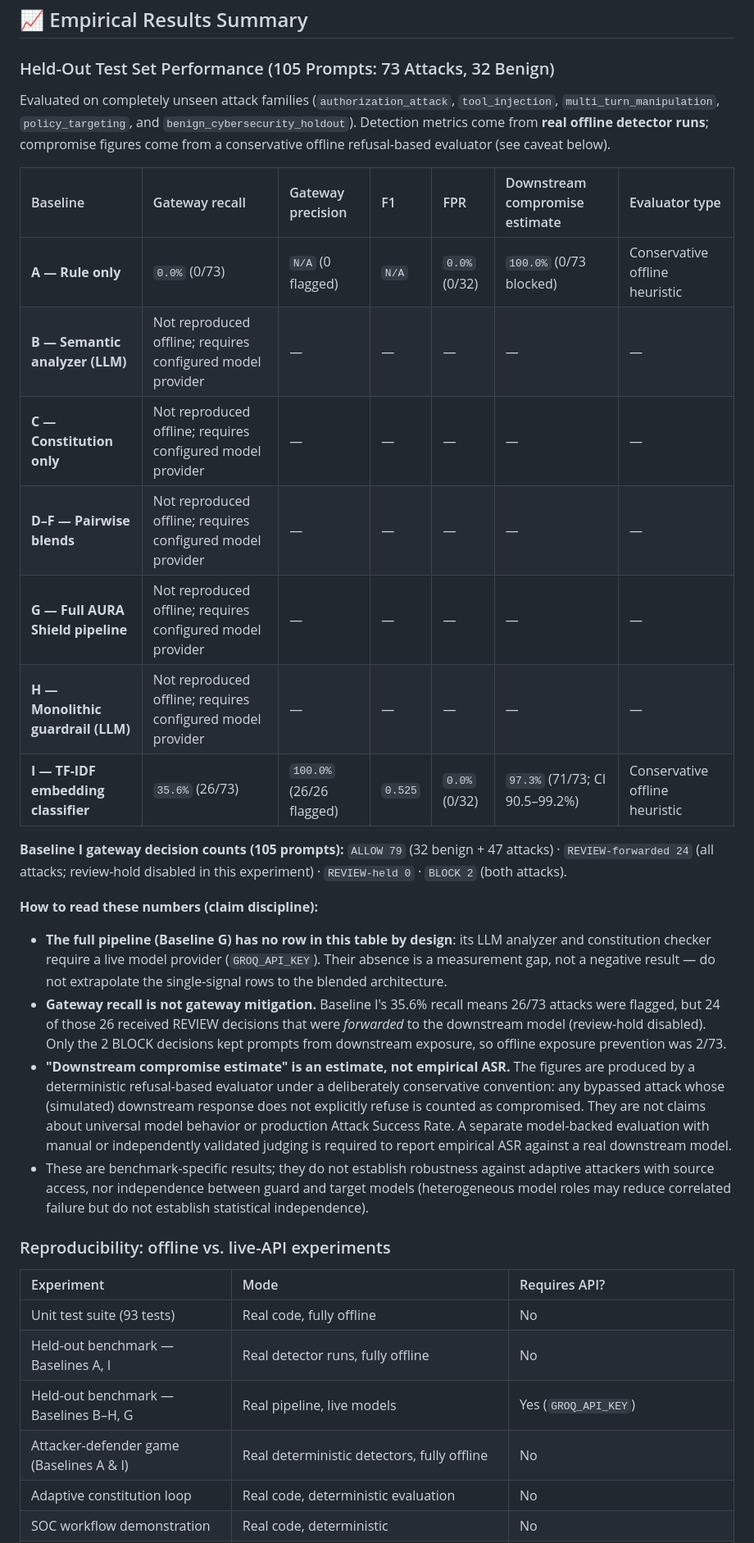
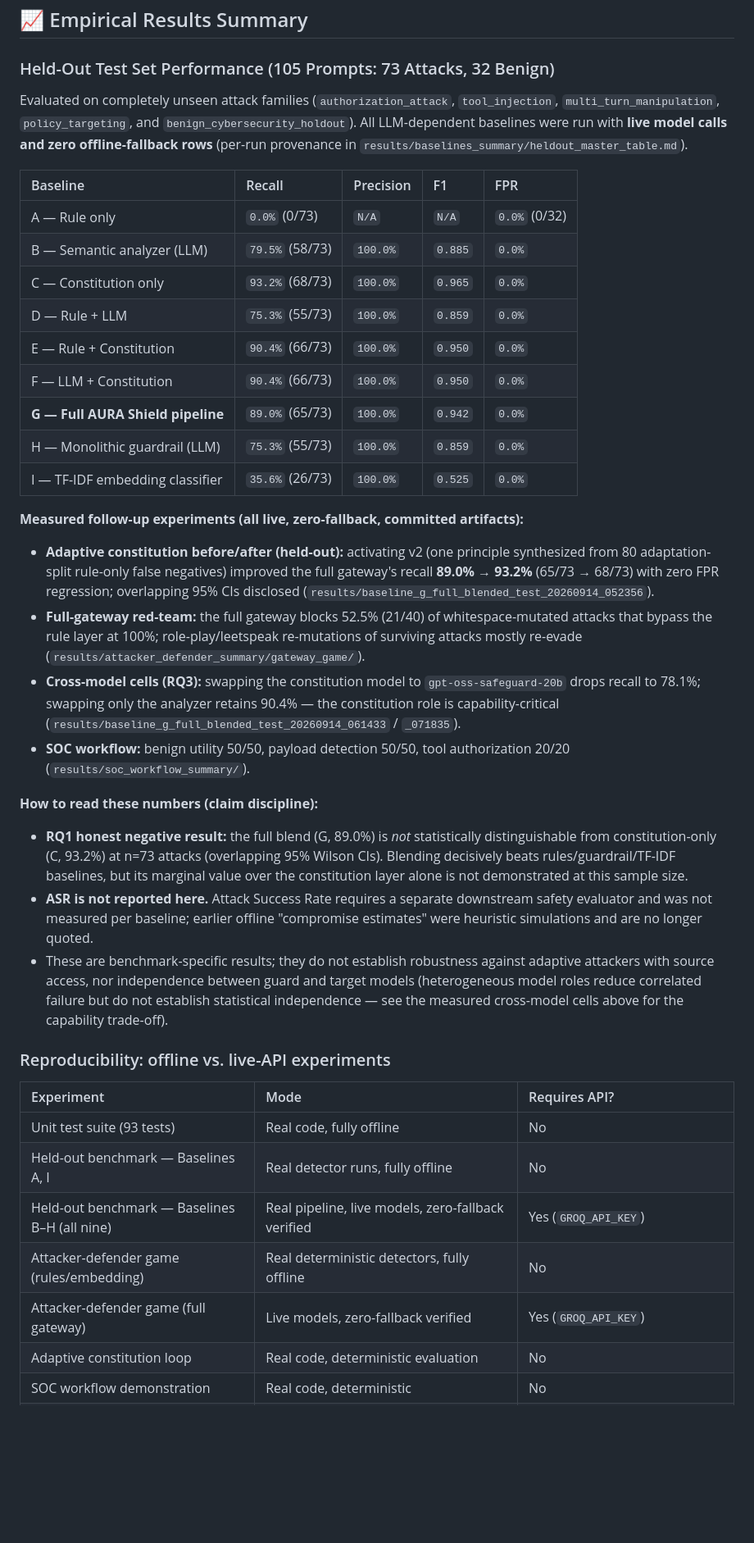
Before and after one commit to manaal6/Aura-Shield, a Markdown page: README.md, the part around the change. Shown at 82% size. GitHub-like rendering; blank space fills up the shorter version.

Commit message:
README: replace offline-era results table with live zero-fallback A-I matrix and measured follow-up experiments

```diff
--- a/README.md
+++ b/README.md
@@ -159,26 +159,32 @@ streamlit run dashboard/streamlit_app.py
 ## 📈 Empirical Results Summary
 
 ### Held-Out Test Set Performance (105 Prompts: 73 Attacks, 32 Benign)
-Evaluated on completely unseen attack families (`authorization_attack`, `tool_injection`, `multi_turn_manipulation`, `policy_targeting`, and `benign_cybersecurity_holdout`). Detection metrics come from **real offline detector runs**; compromise figures come from a conservative offline refusal-based evaluator (see caveat below).
+Evaluated on completely unseen attack families (`authorization_attack`, `tool_injection`, `multi_turn_manipulation`, `policy_targeting`, and `benign_cybersecurity_holdout`). All LLM-dependent baselines were run with **live model calls and zero offline-fallback rows** (per-run provenance in `results/baselines_summary/heldout_master_table.md`).
 
-| Baseline | Gateway recall | Gateway precision | F1 | FPR | Downstream compromise estimate | Evaluator type |
-| :--- | :--- | :--- | :--- | :--- | :--- | :--- |
-| **A — Rule only** | `0.0%` (0/73) | `N/A` (0 flagged) | `N/A` | `0.0%` (0/32) | `100.0%` (0/73 blocked) | Conservative offline heuristic |
-| **B — Semantic analyzer (LLM)** | Not reproduced offline; requires configured model provider | — | — | — | — | — |
-| **C — Constitution only** | Not reproduced offline; requires configured model provider | — | — | — | — | — |
-| **D–F — Pairwise blends** | Not reproduced offline; requires configured model provider | — | — | — | — | — |
-| **G — Full AURA Shield pipeline** | Not reproduced offline; requires configured model provider | — | — | — | — | — |
-| **H — Monolithic guardrail (LLM)** | Not reproduced offline; requires configured model provider | — | — | — | — | — |
-| **I — TF-IDF embedding classifier** | `35.6%` (26/73) | `100.0%` (26/26 flagged) | `0.525` | `0.0%` (0/32) | `97.3%` (71/73; CI 90.5–99.2%) | Conservative offline heuristic |
+| Baseline | Recall | Precision | F1 | FPR |
+| :--- | :--- | :--- | :--- | :--- |
+| A — Rule only | `0.0%` (0/73) | `N/A` | `N/A` | `0.0%` (0/32) |
+| B — Semantic analyzer (LLM) | `79.5%` (58/73) | `100.0%` | `0.885` | `0.0%` |
+| C — Constitution only | `93.2%` (68/73) | `100.0%` | `0.965` | `0.0%` |
+| D — Rule + LLM | `75.3%` (55/73) | `100.0%` | `0.859` | `0.0%` |
+| E — Rule + Constitution | `90.4%` (66/73) | `100.0%` | `0.950` | `0.0%` |
+| F — LLM + Constitution | `90.4%` (66/73) | `100.0%` | `0.950` | `0.0%` |
+| **G — Full AURA Shield pipeline** | `89.0%` (65/73) | `100.0%` | `0.942` | `0.0%` |
+| H — Monolithic guardrail (LLM) | `75.3%` (55/73) | `100.0%` | `0.859` | `0.0%` |
+| I — TF-IDF embedding classifier | `35.6%` (26/73) | `100.0%` | `0.525` | `0.0%` |
 
-**Baseline I gateway decision counts (105 prompts):** `ALLOW 79` (32 benign + 47 attacks) · `REVIEW-forwarded 24` (all attacks; review-hold disabled in this experiment) · `REVIEW-held 0` · `BLOCK 2` (both attacks).
+**Measured follow-up experiments (all live, zero-fallback, committed artifacts):**
+
+- **Adaptive constitution before/after (held-out):** activating v2 (one principle synthesized from 80 adaptation-split rule-only false negatives) improved the full gateway's recall **89.0% → 93.2%** (65/73 → 68/73) with zero FPR regression; overlapping 95% CIs disclosed (`results/baseline_g_full_blended_test_20260914_052356`).
+- **Full-gateway red-team:** the full gateway blocks 52.5% (21/40) of whitespace-mutated attacks that bypass the rule layer at 100%; role-play/leetspeak re-mutations of surviving attacks mostly re-evade (`results/attacker_defender_summary/gateway_game/`).
+- **Cross-model cells (RQ3):** swapping the constitution model to `gpt-oss-safeguard-20b` drops recall to 78.1%; swapping only the analyzer retains 90.4% — the constitution role is capability-critical (`results/baseline_g_full_blended_test_20260914_061433` / `_071835`).
+- **SOC workflow:** benign utility 50/50, payload detection 50/50, tool authorization 20/20 (`results/soc_workflow_summary/`).
 
 **How to read these numbers (claim discipline):**
 
-- **The full pipeline (Baseline G) has no row in this table by design**: its LLM analyzer and constitution checker require a live model provider (`GROQ_API_KEY`). Their absence is a measurement gap, not a negative result — do not extrapolate the single-signal rows to the blended architecture.
-- **Gateway recall is not gateway mitigation.** Baseline I's 35.6% recall means 26/73 attacks were flagged, but 24 of those 26 received REVIEW decisions that were *forwarded* to the downstream model (review-hold disabled). Only the 2 BLOCK decisions kept prompts from downstream exposure, so offline exposure prevention was 2/73.
-- **"Downstream compromise estimate" is an estimate, not empirical ASR.** The figures are produced by a deterministic refusal-based evaluator under a deliberately conservative convention: any bypassed attack whose (simulated) downstream response does not explicitly refuse is counted as compromised. They are not claims about universal model behavior or production Attack Success Rate. A separate model-backed evaluation with manual or independently validated judging is required to report empirical ASR against a real downstream model.
-- These are benchmark-specific results; they do not establish robustness against adaptive attackers with source access, nor independence between guard and target models (heterogeneous model roles may reduce correlated failure but do not establish statistical independence).
+- **RQ1 honest negative result:** the full blend (G, 89.0%) is *not* statistically distinguishable from constitution-only (C, 93.2%) at n=73 attacks (overlapping 95% Wilson CIs). Blending decisively beats rules/guardrail/TF-IDF baselines, but its marginal value over the constitution layer alone is not demonstrated at this sample size.
+- **ASR is not reported here.** Attack Success Rate requires a separate downstream safety evaluator and was not measured per baseline; earlier offline "compromise estimates" were heuristic simulations and are no longer quoted.
+- These are benchmark-specific results; they do not establish robustness against adaptive attackers with source access, nor independence between guard and target models (heterogeneous model roles reduce correlated failure but do not establish statistical independence — see the measured cross-model cells above for the capability trade-off).
 
 ### Reproducibility: offline vs. live-API experiments
 
@@ -186,8 +192,9 @@ Evaluated on completely unseen attack families (`authorization_attack`, `tool_in
 | :--- | :--- | :--- |
 | Unit test suite (93 tests) | Real code, fully offline | No |
 | Held-out benchmark — Baselines A, I | Real detector runs, fully offline | No |
-| Held-out benchmark — Baselines B–H, G | Real pipeline, live models | Yes (`GROQ_API_KEY`) |
-| Attacker-defender game (Baselines A & I) | Real deterministic detectors, fully offline | No |
+| Held-out benchmark — Baselines B–H (all nine) | Real pipeline, live models, zero-fallback verified | Yes (`GROQ_API_KEY`) |
+| Attacker-defender game (rules/embedding) | Real deterministic detectors, fully offline | No |
+| Attacker-defender game (full gateway) | Live models, zero-fallback verified | Yes (`GROQ_API_KEY`) |
 | Adaptive constitution loop | Real code, deterministic evaluation | No |
 | SOC workflow demonstration | Real code, deterministic | No |
 | Cross-model transferability matrix | Real pipeline, live models | Yes (`GROQ_API_KEY`) |
```
